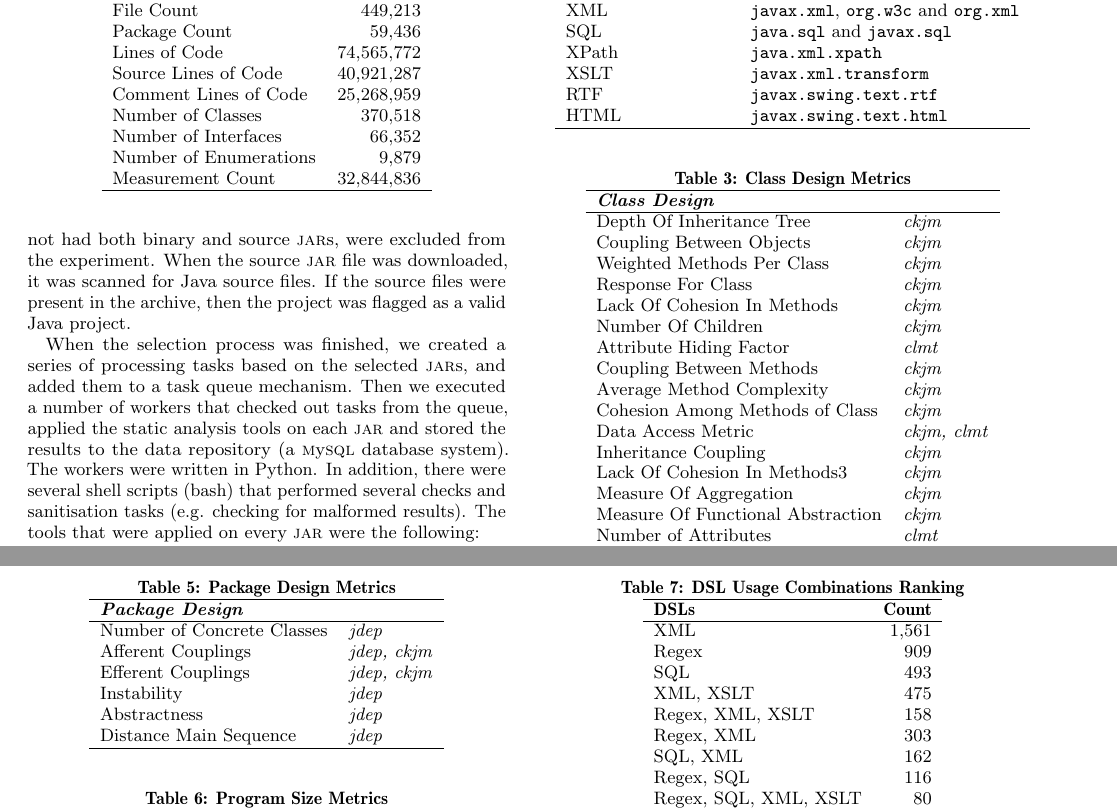
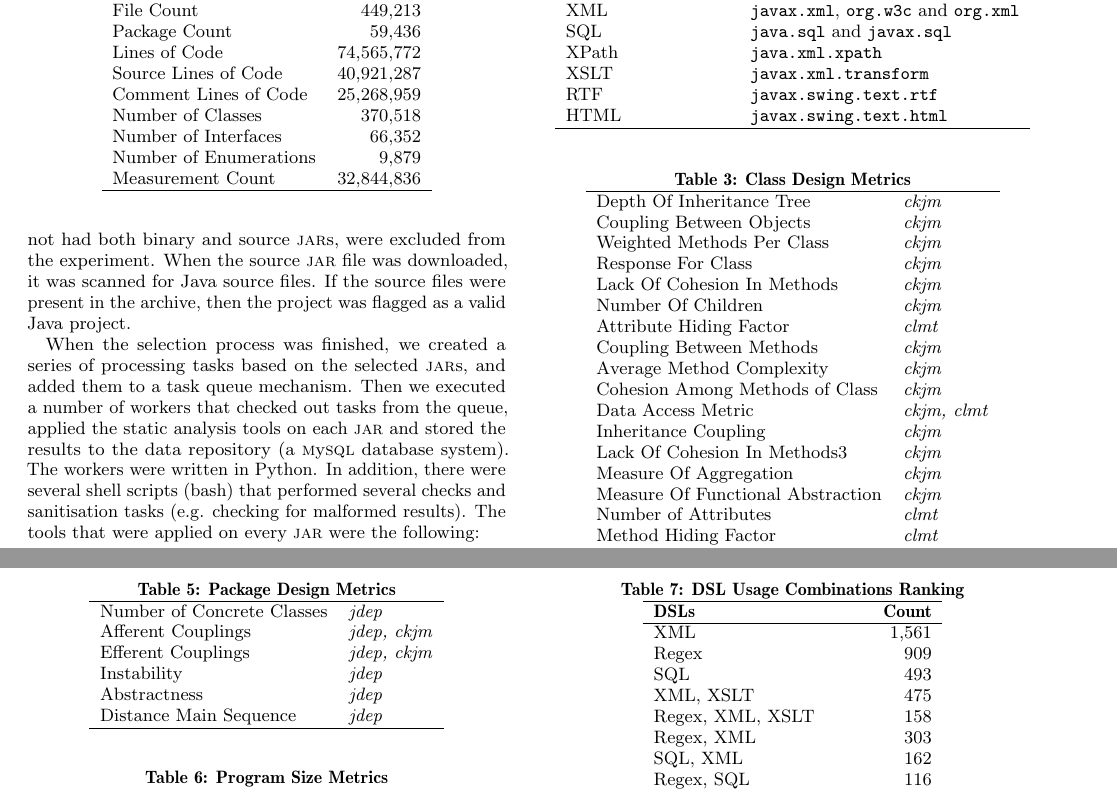
Before and after one commit to bkarak/data_msr2015, a LaTeX paper (msr.tex): two parts of pages 2 and 3 of 4, joined at a grey line, cut so that both start at the same text. Compiled offline with pdfLaTeX.

Commit message:
removed headers from tables

```diff
--- a/msr.tex
+++ b/msr.tex
@@ -161,8 +161,6 @@ In Section~\ref{sec:dsl}, we describe an experiment based on these metrics. The
 \caption{Class Design Metrics}
 \label{tbl:class-selected-metrics}
 \begin{tabular}{l l}
- \hline
-\multicolumn{2}{l}{\textit{\textbf{Class Design}}}\\
 \hline
 Depth Of Inheritance Tree & \textit{ckjm}\\
 Coupling Between Objects & \textit{ckjm}\\
@@ -205,8 +201,6 @@ McCabe Cyclomatic Complexity & \textit{ckjm, clmt}\\
 \caption{Package Design Metrics}
 \label{tbl:package-selected-metrics}
 \begin{tabular}{l l}
- \hline
-\multicolumn{2}{l}{\textit{\textbf{Package Design}}}\\
 \hline
 Number of Concrete Classes & \textit{jdep}\\
 Afferent Couplings & \textit{jdep, ckjm}\\
```
Also changed, not shown: msr.tex (4 more changed lines).
